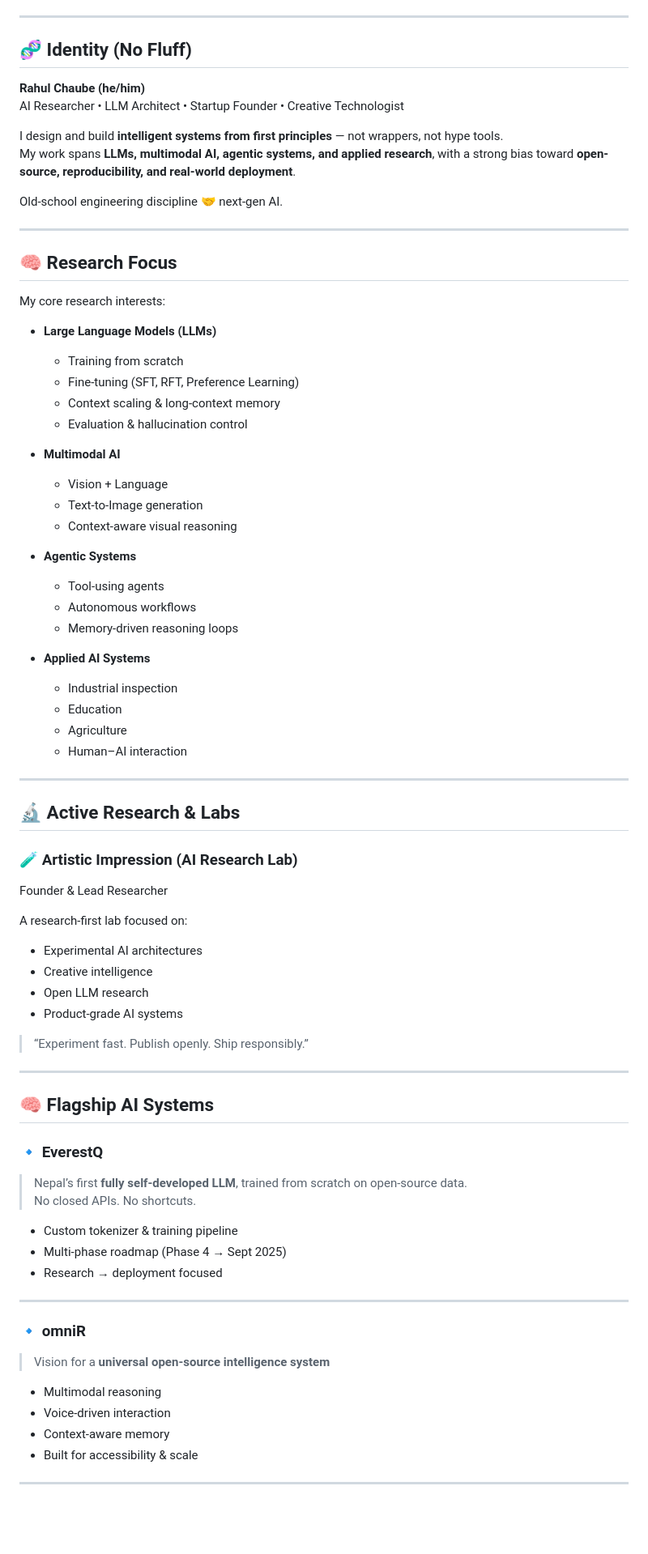
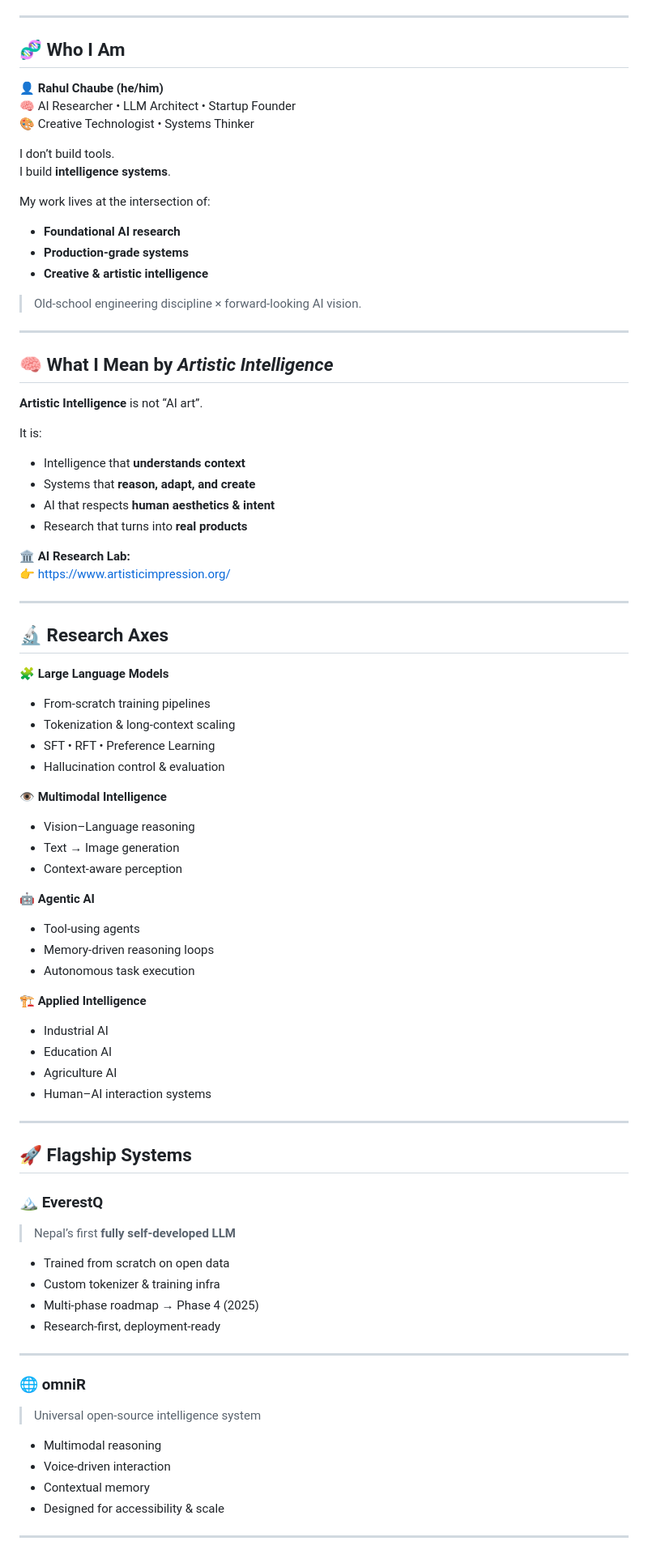
Before and after one commit to Rahulchaube1/Rahulchaube1, a Markdown page: README.md, the part around one of its changes. Shown at 81% size. Drawn GitHub-style; blank space fills up the shorter version.

Commit message:
Revise README content and visuals
Updated the README to reflect changes in branding, focus, and research areas.

```diff
--- a/README.md
+++ b/README.md
@@ -19,80 +15,84 @@ Building foundational AI systems — from research papers to production-grade pr
 
 ---
 
-## 🧬 Identity (No Fluff)
+## 🧬 Who I Am
 
-**Rahul Chaube (he/him)**
-AI Researcher • LLM Architect • Startup Founder • Creative Technologist
+👤 **Rahul Chaube (he/him)**
+🧠 AI Researcher • LLM Architect • Startup Founder
+🎨 Creative Technologist • Systems Thinker
 
-I design and build **intelligent systems from first principles** — not wrappers, not hype tools.
-My work spans **LLMs, multimodal AI, agentic systems, and applied research**, with a strong bias toward **open-source, reproducibility, and real-world deployment**.
+I don’t build tools.
+I build **intelligence systems**.
 
-Old-school engineering discipline 🤝 next-gen AI.
+My work lives at the intersection of:
+- **Foundational AI research**
+- **Production-grade systems**
+- **Creative & artistic intelligence**
+
+> Old-school engineering discipline × forward-looking AI vision.
 
 ---
 
-## 🧠 Research Focus
+## 🧠 What I Mean by *Artistic Intelligence*
 
-My core research interests:
+**Artistic Intelligence** is not “AI art”.
 
-- **Large Language Models (LLMs)**
-  - Training from scratch
-  - Fine-tuning (SFT, RFT, Preference Learning)
-  - Context scaling & long-context memory
-  - Evaluation & hallucination control
+It is:
+- Intelligence that **understands context**
+- Systems that **reason, adapt, and create**
+- AI that respects **human aesthetics & intent**
+- Research that turns into **real products**
 
-- **Multimodal AI**
-  - Vision + Language
-  - Text-to-Image generation
-  - Context-aware visual reasoning
-
-- **Agentic Systems**
-  - Tool-using agents
-  - Autonomous workflows
-  - Memory-driven reasoning loops
-
-- **Applied AI Systems**
-  - Industrial inspection
-  - Education
-  - Agriculture
-  - Human–AI interaction
+🏛️ **AI Research Lab:**
+👉 https://www.artisticimpression.org/
 
 ---
 
-## 🔬 Active Research & Labs
+## 🔬 Research Axes
 
-### 🧪 **Artistic Impression (AI Research Lab)**
-Founder & Lead Researcher
+🧩 **Large Language Models**
+- From-scratch training pipelines
+- Tokenization & long-context scaling
+- SFT • RFT • Preference Learning
+- Hallucination control & evaluation
 
-A research-first lab focused on:
-- Experimental AI architectures
-- Creative intelligence
-- Open LLM research
-- Product-grade AI systems
+👁️ **Multimodal Intelligence**
+- Vision–Language reasoning
+- Text → Image generation
+- Context-aware perception
 
-> “Experiment fast. Publish openly. Ship responsibly.”
+🤖 **Agentic AI**
+- Tool-using agents
+- Memory-driven reasoning loops
+- Autonomous task execution
+
+🏗️ **Applied Intelligence**
+- Industrial AI
+- Education AI
+- Agriculture AI
+- Human–AI interaction systems
 
 ---
 
-## 🧠 Flagship AI Systems
+## 🚀 Flagship Systems
 
-### 🔹 **EverestQ**
-> Nepal’s first **fully self-developed LLM**, trained from scratch on open-source data.
-No closed APIs. No shortcuts.
+### 🏔️ EverestQ
+> Nepal’s first **fully self-developed LLM**
 
-- Custom tokenizer & training pipeline
-- Multi-phase roadmap (Phase 4 → Sept 2025)
-- Research → deployment focused
+- Trained from scratch on open data
+- Custom tokenizer & training infra
+- Multi-phase roadmap → Phase 4 (2025)
+- Research-first, deployment-ready
 
 ---
 
-### 🔹 **omniR**
-> Vision for a **universal open-source intelligence system**
+### 🌐 omniR
+> Universal open-source intelligence system
 
 - Multimodal reasoning
 - Voice-driven interaction
-- Context-aware memory
-- Built for accessibility & scale
+- Contextual memory
+- Designed for accessibility & scale
 
 ---
 
```
Also changed, not shown: other parts of README.md (+91 -76 lines).
